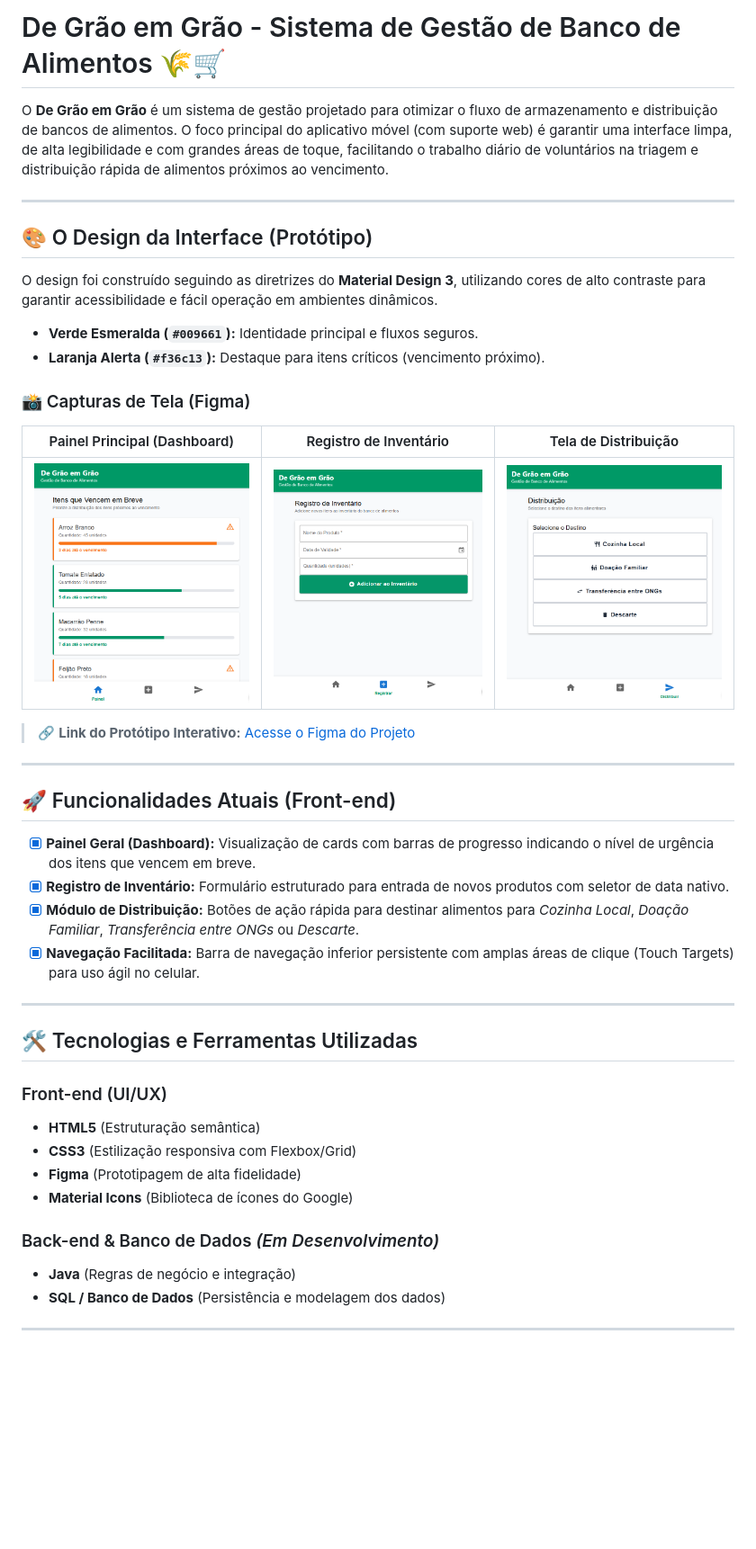
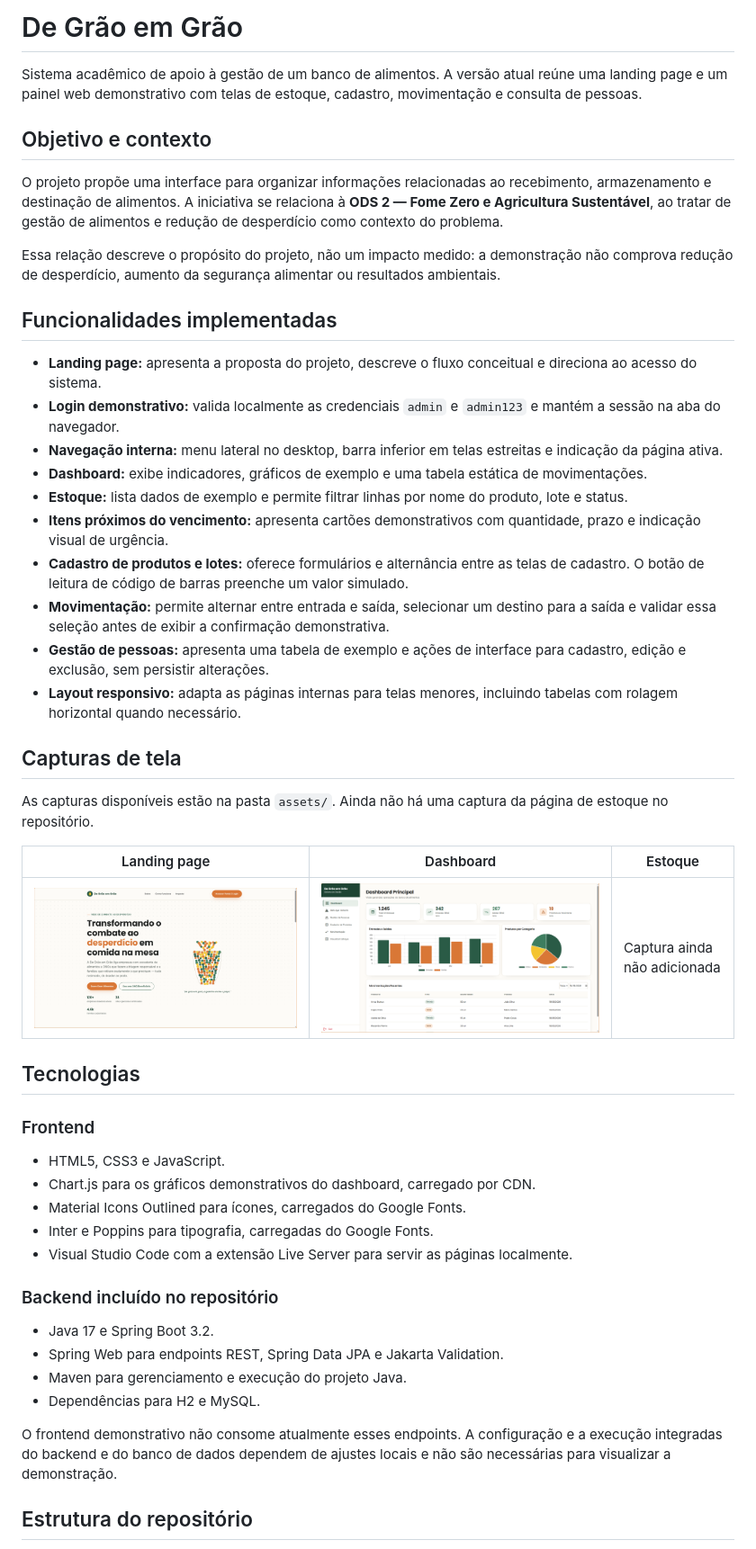
Before and after one commit to GustavoBarbagallo/Grao-em-Grao, a Markdown page: readme.md, the part around one of its changes. Shown at 90% size. Drawn GitHub-style; pictures changed too: assets/captura (1).png (added), assets/captura (2).png (added), assets/readme-dash.png (deleted); blank space fills up the shorter version.

Commit message:
novo readme e polishment das telas

```diff
--- a/readme.md
+++ b/readme.md
@@ -1,46 +1,52 @@
-# De Grão em Grão - Sistema de Gestão de Banco de Alimentos 🌾🛒
+# De Grão em Grão
 
-O **De Grão em Grão** é um sistema de gestão projetado para otimizar o fluxo de armazenamento e distribuição de bancos de alimentos. O foco principal do aplicativo móvel (com suporte web) é garantir uma interface limpa, de alta legibilidade e com grandes áreas de toque, facilitando o trabalho diário de voluntários na triagem e distribuição rápida de alimentos próximos ao vencimento.
+Sistema acadêmico de apoio à gestão de um banco de alimentos. A versão atual reúne uma landing page e um painel web demonstrativo com telas de estoque, cadastro, movimentação e consulta de pessoas.
 
----
+## Objetivo e contexto
 
-## 🎨 O Design da Interface (Protótipo)
+O projeto propõe uma interface para organizar informações relacionadas ao recebimento, armazenamento e destinação de alimentos. A iniciativa se relaciona à **ODS 2 — Fome Zero e Agricultura Sustentável**, ao tratar de gestão de alimentos e redução de desperdício como contexto do problema.
 
-O design foi construído seguindo as diretrizes do **Material Design 3**, utilizando cores de alto contraste para garantir acessibilidade e fácil operação em ambientes dinâmicos.
+Essa relação descreve o propósito do projeto, não um impacto medido: a demonstração não comprova redução de desperdício, aumento da segurança alimentar ou resultados ambientais.
 
-* **Verde Esmeralda (`#009661`):** Identidade principal e fluxos seguros.
-* **Laranja Alerta (`#f36c13`):** Destaque para itens críticos (vencimento próximo).
+## Funcionalidades implementadas
 
-### 📸 Capturas de Tela (Figma)
+- **Landing page:** apresenta a proposta do projeto, descreve o fluxo conceitual e direciona ao acesso do sistema.
+- **Login demonstrativo:** valida localmente as credenciais `admin` e `admin123` e mantém a sessão na aba do navegador.
+- **Navegação interna:** menu lateral no desktop, barra inferior em telas estreitas e indicação da página ativa.
+- **Dashboard:** exibe indicadores, gráficos de exemplo e uma tabela estática de movimentações.
+- **Estoque:** lista dados de exemplo e permite filtrar linhas por nome do produto, lote e status.
+- **Itens próximos do vencimento:** apresenta cartões demonstrativos com quantidade, prazo e indicação visual de urgência.
+- **Cadastro de produtos e lotes:** oferece formulários e alternância entre as telas de cadastro. O botão de leitura de código de barras preenche um valor simulado.
+- **Movimentação:** permite alternar entre entrada e saída, selecionar um destino para a saída e validar essa seleção antes de exibir a confirmação demonstrativa.
+- **Gestão de pessoas:** apresenta uma tabela de exemplo e ações de interface para cadastro, edição e exclusão, sem persistir alterações.
+- **Layout responsivo:** adapta as páginas internas para telas menores, incluindo tabelas com rolagem horizontal quando necessário.
 
-| Painel Principal (Dashboard) | Registro de Inventário | Tela de Distribuição |
-| :---: | :---: | :---: |
-| ![Dashboard](./assets/readme-dash.png) | ![Registro](./assets/readme-reg.png) | ![Distribuição](./assets/readme-dist.png) |
+## Capturas de tela
 
-> 🔗 **Link do Protótipo Interativo:** [Acesse o Figma do Projeto](https://bell-rating-80594126.figma.site/)
+As capturas disponíveis estão na pasta `assets/`. Ainda não há uma captura da página de estoque no repositório.
 
----
+| Landing page | Dashboard | Estoque |
+|---|---|---|
+| ![Captura da landing page](<./assets/captura (2).png>) | ![Captura do dashboard](<./assets/captura (1).png>) | Captura ainda não adicionada |
 
-## 🚀 Funcionalidades Atuais (Front-end)
+## Tecnologias
 
-- [x] **Painel Geral (Dashboard):** Visualização de cards com barras de progresso indicando o nível de urgência dos itens que vencem em breve.
-- [x] **Registro de Inventário:** Formulário estruturado para entrada de novos produtos com seletor de data nativo.
-- [x] **Módulo de Distribuição:** Botões de ação rápida para destinar alimentos para *Cozinha Local*, *Doação Familiar*, *Transferência entre ONGs* ou *Descarte*.
-- [x] **Navegação Facilitada:** Barra de navegação inferior persistente com amplas áreas de clique (Touch Targets) para uso ágil no celular.
+### Frontend
 
----
+- HTML5, CSS3 e JavaScript.
+- Chart.js para os gráficos demonstrativos do dashboard, carregado por CDN.
+- Material Icons Outlined para ícones, carregados do Google Fonts.
+- Inter e Poppins para tipografia, carregadas do Google Fonts.
+- Visual Studio Code com a extensão Live Server para servir as páginas localmente.
 
-## 🛠️ Tecnologias e Ferramentas Utilizadas
+### Backend incluído no repositório
 
-### Front-end (UI/UX)
-* **HTML5** (Estruturação semântica)
-* **CSS3** (Estilização responsiva com Flexbox/Grid)
-* **Figma** (Prototipagem de alta fidelidade)
-* **Material Icons** (Biblioteca de ícones do Google)
+- Java 17 e Spring Boot 3.2.
+- Spring Web para endpoints REST, Spring Data JPA e Jakarta Validation.
+- Maven para gerenciamento e execução do projeto Java.
+- Dependências para H2 e MySQL.
 
-### Back-end & Banco de Dados *(Em Desenvolvimento)*
-* **Java** (Regras de negócio e integração)
-* **SQL / Banco de Dados** (Persistência e modelagem dos dados)
+O frontend demonstrativo não consome atualmente esses endpoints. A configuração e a execução integradas do backend e do banco de dados dependem de ajustes locais e não são necessárias para visualizar a demonstração.
 
----
+## Estrutura do repositório
 
```
Also changed, not shown: other parts of readme.md (+63 -14 lines), 9 other files.
